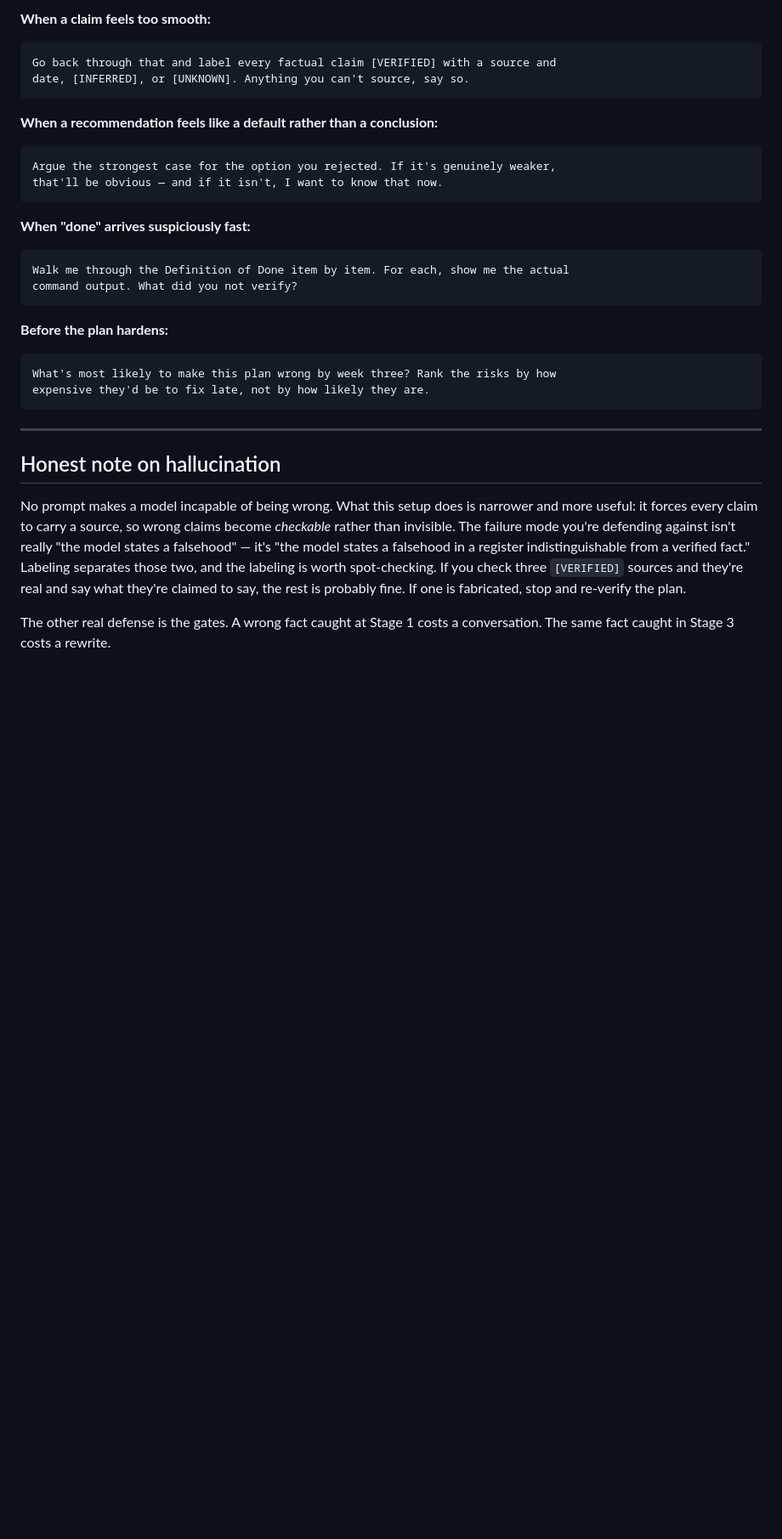
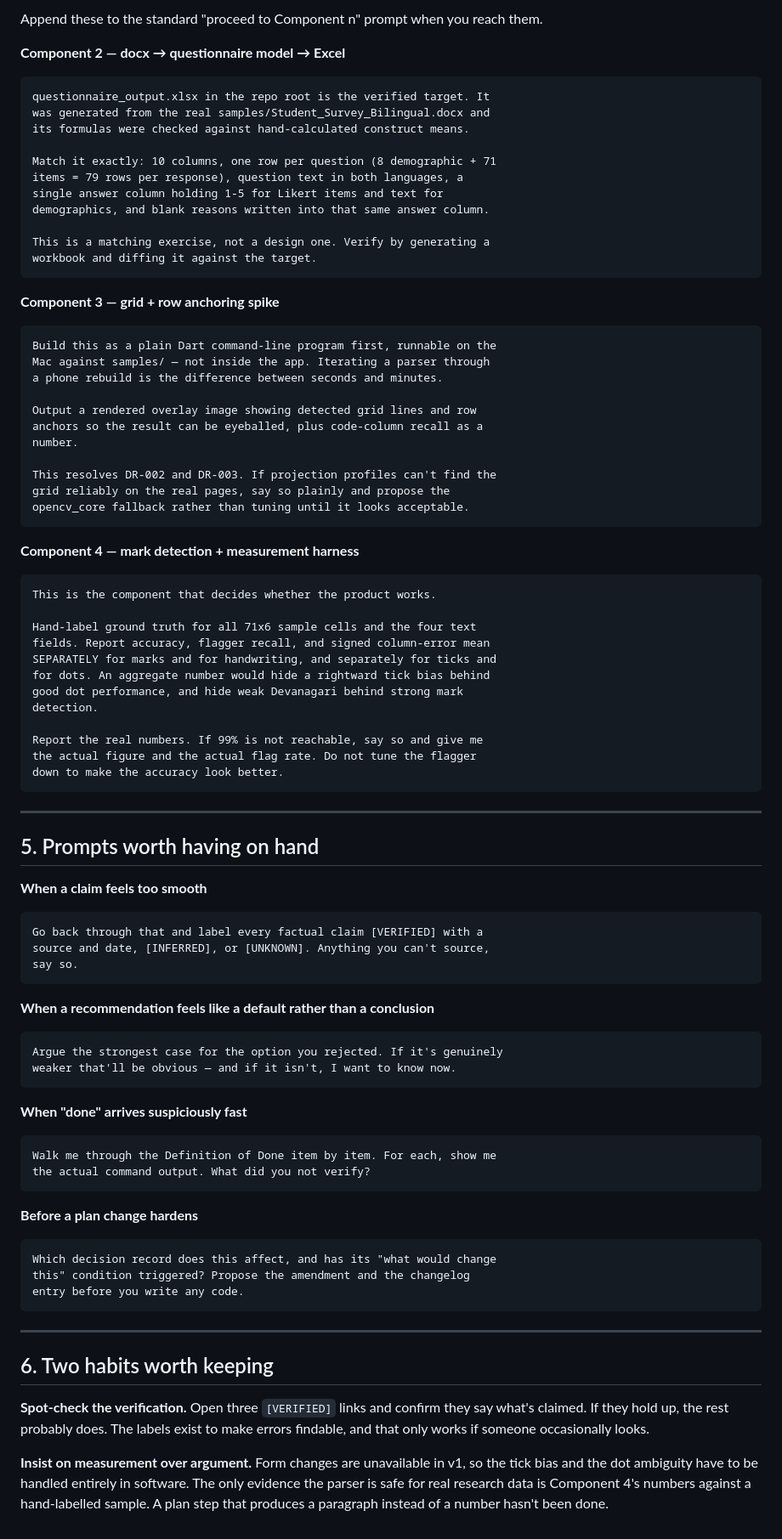
Before and after one commit to shruti9805/research-app, a Markdown page: KICKOFF.md, the part around one of its changes. Shown at 85% size. GitHub-like rendering; blank space fills up the shorter version.

````diff
--- a/KICKOFF.md
+++ b/KICKOFF.md
@@ -92,32 +97,98 @@ Don't start work until I confirm.
 
-**When a claim feels too smooth:**
+Append these to the standard "proceed to Component n" prompt when you reach them.
+
+**Component 2 — docx → questionnaire model → Excel**
+
 ```
-Go back through that and label every factual claim [VERIFIED] with a source and
-date, [INFERRED], or [UNKNOWN]. Anything you can't source, say so.
+questionnaire_output.xlsx in the repo root is the verified target. It
+was generated from the real samples/Student_Survey_Bilingual.docx and
+its formulas were checked against hand-calculated construct means.
+
+Match it exactly: 10 columns, one row per question (8 demographic + 71
+items = 79 rows per response), question text in both languages, a
+single answer column holding 1-5 for Likert items and text for
+demographics, and blank reasons written into that same answer column.
+
+This is a matching exercise, not a design one. Verify by generating a
+workbook and diffing it against the target.
 ```
 
-**When a recommendation feels like a default rather than a conclusion:**
+**Component 3 — grid + row anchoring spike**
+
 ```
-Argue the strongest case for the option you rejected. If it's genuinely weaker,
-that'll be obvious — and if it isn't, I want to know that now.
+Build this as a plain Dart command-line program first, runnable on the
+Mac against samples/ — not inside the app. Iterating a parser through
+a phone rebuild is the difference between seconds and minutes.
+
+Output a rendered overlay image showing detected grid lines and row
+anchors so the result can be eyeballed, plus code-column recall as a
+number.
+
+This resolves DR-002 and DR-003. If projection profiles can't find the
+grid reliably on the real pages, say so plainly and propose the
+opencv_core fallback rather than tuning until it looks acceptable.
 ```
 
-**When "done" arrives suspiciously fast:**
+**Component 4 — mark detection + measurement harness**
+
 ```
-Walk me through the Definition of Done item by item. For each, show me the actual
-command output. What did you not verify?
-```
+This is the component that decides whether the product works.
 
-**Before the plan hardens:**
-```
-What's most likely to make this plan wrong by week three? Rank the risks by how
-expensive they'd be to fix late, not by how likely they are.
+Hand-label ground truth for all 71x6 sample cells and the four text
+fields. Report accuracy, flagger recall, and signed column-error mean
+SEPARATELY for marks and for handwriting, and separately for ticks and
+for dots. An aggregate number would hide a rightward tick bias behind
+good dot performance, and hide weak Devanagari behind strong mark
+detection.
+
+Report the real numbers. If 99% is not reachable, say so and give me
+the actual figure and the actual flag rate. Do not tune the flagger
+down to make the accuracy look better.
 ```
 
 ---
 
-## Honest note on hallucination
+## 5. Prompts worth having on hand
 
-No prompt makes a model incapable of being wrong. What this setup does is narrower and more useful: it forces every claim to carry a source, so wrong claims become *checkable* rather than invisible. The failure mode you're defending against isn't really "the model states a falsehood" — it's "the model states a falsehood in a register indistinguishable from a verified fact." Labeling separates those two, and the labeling is worth spot-checking. If you check three `[VERIFIED]` sources and they're real and say what they're claimed to say, the rest is probably fine. If one is fabricated, stop and re-verify the plan.
+**When a claim feels too smooth**
 
-The other real defense is the gates. A wrong fact caught at Stage 1 costs a conversation. The same fact caught in Stage 3 costs a rewrite.
+```
+Go back through that and label every factual claim [VERIFIED] with a
+source and date, [INFERRED], or [UNKNOWN]. Anything you can't source,
+say so.
+```
+
+**When a recommendation feels like a default rather than a conclusion**
+
+```
+Argue the strongest case for the option you rejected. If it's genuinely
+weaker that'll be obvious — and if it isn't, I want to know now.
+```
+
+**When "done" arrives suspiciously fast**
+
+```
+Walk me through the Definition of Done item by item. For each, show me
+the actual command output. What did you not verify?
+```
+
+**Before a plan change hardens**
+
+```
+Which decision record does this affect, and has its "what would change
+this" condition triggered? Propose the amendment and the changelog
+entry before you write any code.
+```
+
+---
+
+## 6. Two habits worth keeping
+
+**Spot-check the verification.** Open three `[VERIFIED]` links and confirm they say what's
+claimed. If they hold up, the rest probably does. The labels exist to make errors findable, and
+that only works if someone occasionally looks.
+
+**Insist on measurement over argument.** Form changes are unavailable in v1, so the tick bias and
+the dot ambiguity have to be handled entirely in software. The only evidence the parser is safe
+for real research data is Component 4's numbers against a hand-labelled sample. A plan step that
+produces a paragraph instead of a number hasn't been done.
````
Also changed, not shown: other parts of KICKOFF.md (+62 -57 lines).
